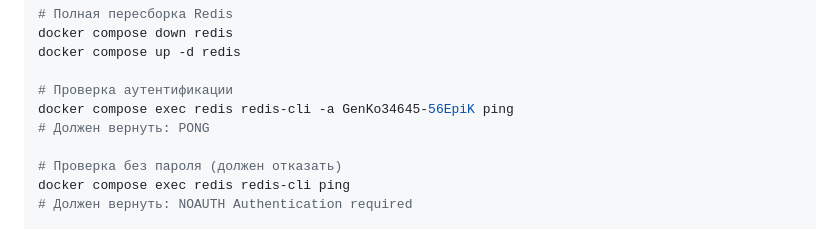
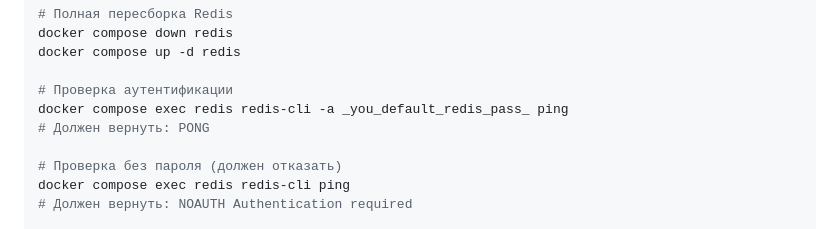
Before and after one commit to vasilytray/unic-botgrid-panel, a Markdown page: README.md, the part around the change. GitHub-like rendering.

Commit message:
up readme

```diff
--- a/README.md
+++ b/README.md
@@ -572,7 +572,7 @@ docker compose down redis
 docker compose up -d redis
 
 # Проверка аутентификации
-docker compose exec redis redis-cli -a GenKo34645-56EpiK ping
+docker compose exec redis redis-cli -a _you_default_redis_pass_ ping
 # Должен вернуть: PONG
 
 # Проверка без пароля (должен отказать)
```
